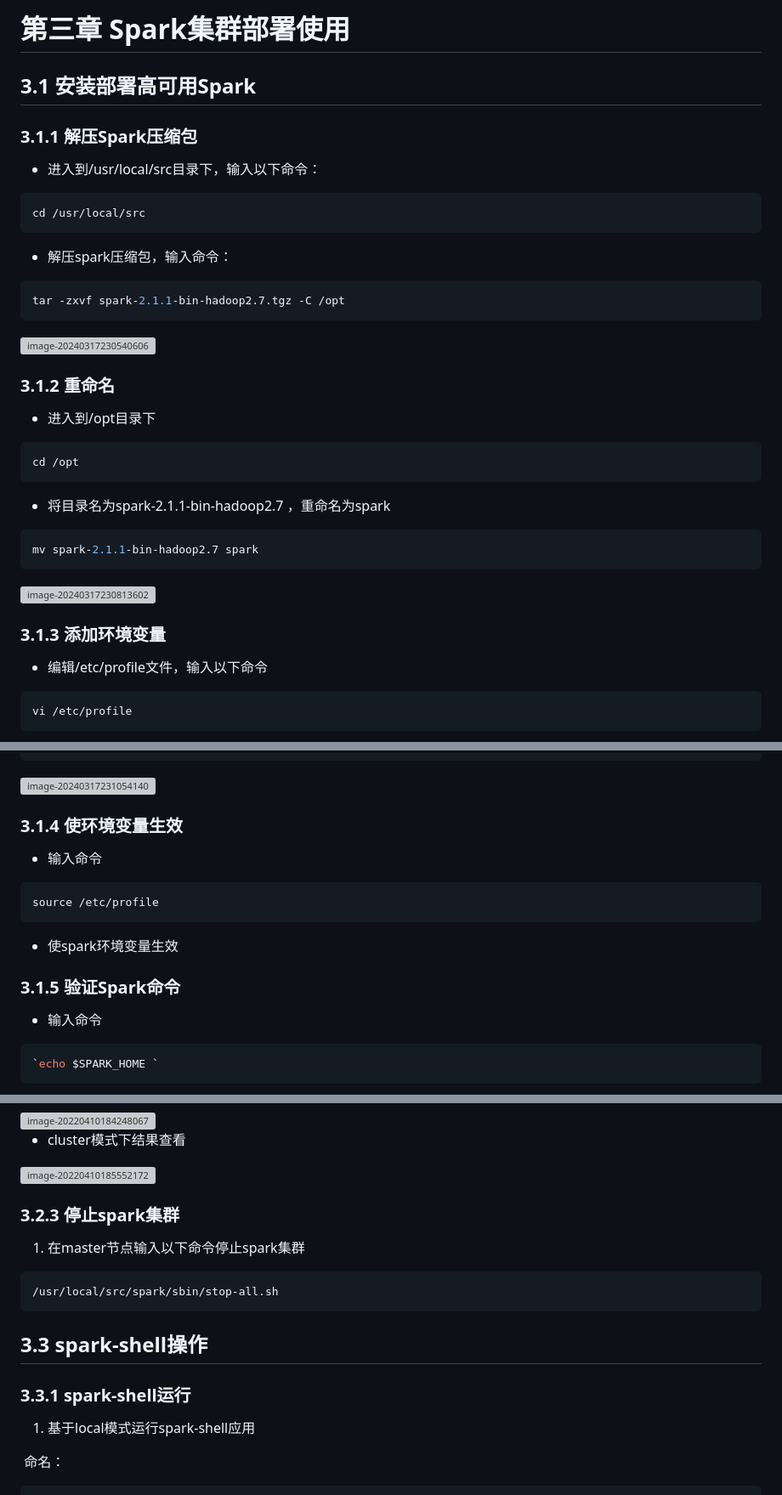
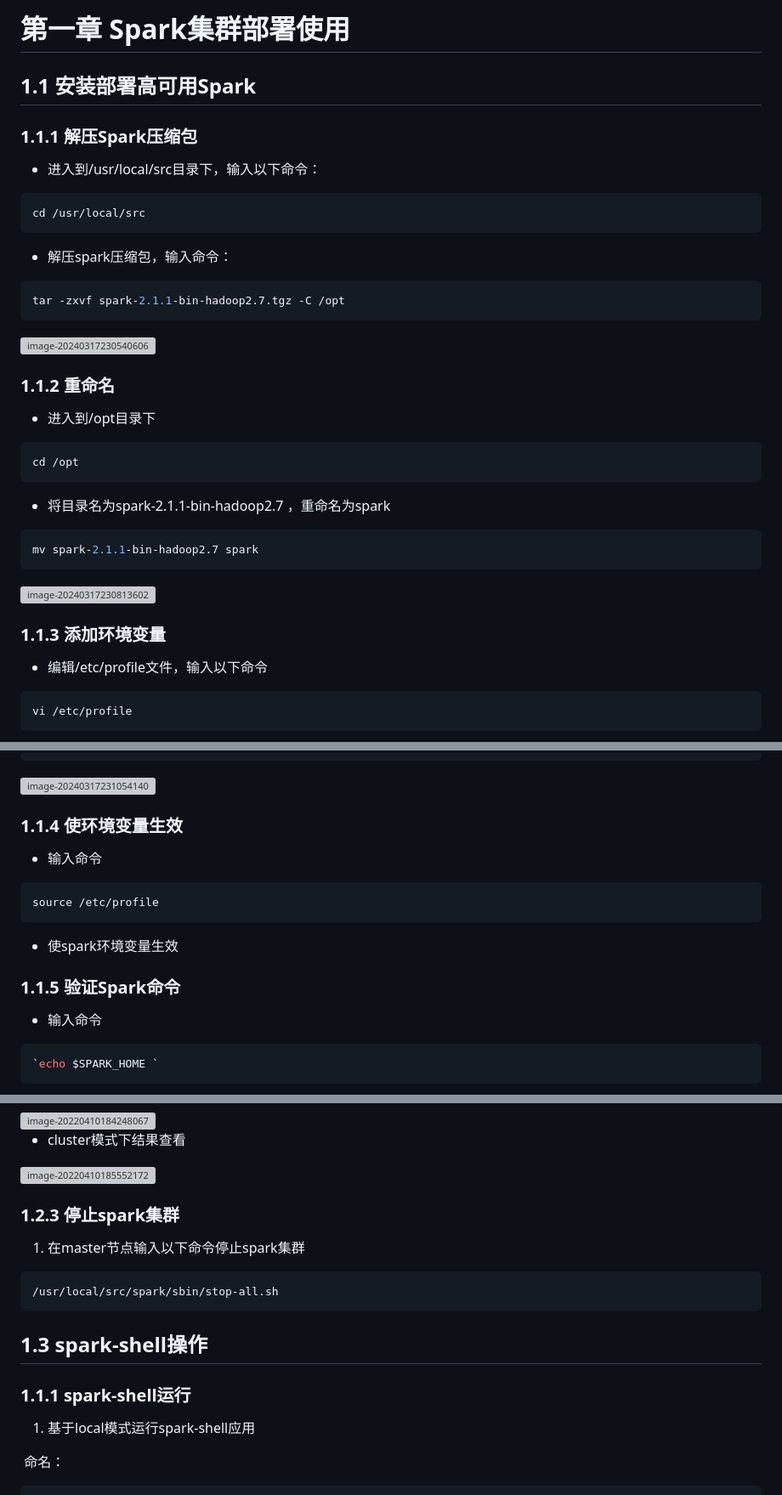
Before and after one commit to lywsmart/BigData, a Markdown page: 大数据应用/第三章Spark集群部署使用.md, 3 parts joined by grey strips. Shown at 85% size. Rendered like a GitHub page; grey boxes are pictures that could not be loaded.

````diff
--- a/大数据应用/第三章Spark集群部署使用.md
+++ b/大数据应用/第三章Spark集群部署使用.md
@@ -1,8 +1,8 @@
-# 第三章 Spark集群部署使用
+# 第一章 Spark集群部署使用
 
-## 3.1 安装部署高可用Spark
+## 1.1 安装部署高可用Spark
 
-### 3.1.1 解压Spark压缩包
+### 1.1.1 解压Spark压缩包
 
 - 进入到/usr/local/src目录下，输入以下命令：
 
@@ -18,7 +18,7 @@ tar -zxvf spark-2.1.1-bin-hadoop2.7.tgz -C /opt
 
 <img src="第三章Spark集群部署使用.assets/image-20240317230540606.png" alt="image-20240317230540606" style="zoom:80%;" />
 
-### 3.1.2 重命名
+### 1.1.2 重命名
 
 - 进入到/opt目录下
 
@@ -34,7 +34,7 @@ mv spark-2.1.1-bin-hadoop2.7 spark
 
 <img src="第三章Spark集群部署使用.assets/image-20240317230813602.png" alt="image-20240317230813602" style="zoom:80%;" />
 
-### 3.1.3 添加环境变量
+### 1.1.3 添加环境变量
 
 - 编辑/etc/profile文件，输入以下命令
 
@@ -53,7 +53,7 @@ export PATH=$PATH:$SPARK_HOME/bin:$PATH
 
 <img src="第三章Spark集群部署使用.assets/image-20240317231054140.png" alt="image-20240317231054140" style="zoom:80%;" />
 
-### 3.1.4 使环境变量生效
+### 1.1.4 使环境变量生效
 
 - 输入命令
 
@@ -63,7 +63,7 @@ source /etc/profile
 
 - 使spark环境变量生效
 
-### 3.1.5 验证Spark命令
+### 1.1.5 验证Spark命令
 
 - 输入命令
 
@@ -266,7 +266,7 @@ spark-submit  \
 
 
 
-### 3.2.3 停止spark集群
+### 1.2.3 停止spark集群
 
 1. 在master节点输入以下命令停止spark集群
 
@@ -274,9 +274,9 @@ spark-submit  \
 /usr/local/src/spark/sbin/stop-all.sh
 ```
 
-## 3.3 spark-shell操作
+## 1.3 spark-shell操作
 
-### 3.3.1 spark-shell运行
+### 1.1.1 spark-shell运行
 
 1. 基于local模式运行spark-shell应用
 
````
Also changed, not shown: other parts of 大数据应用/第三章Spark集群部署使用.md (+7 -7 lines).
